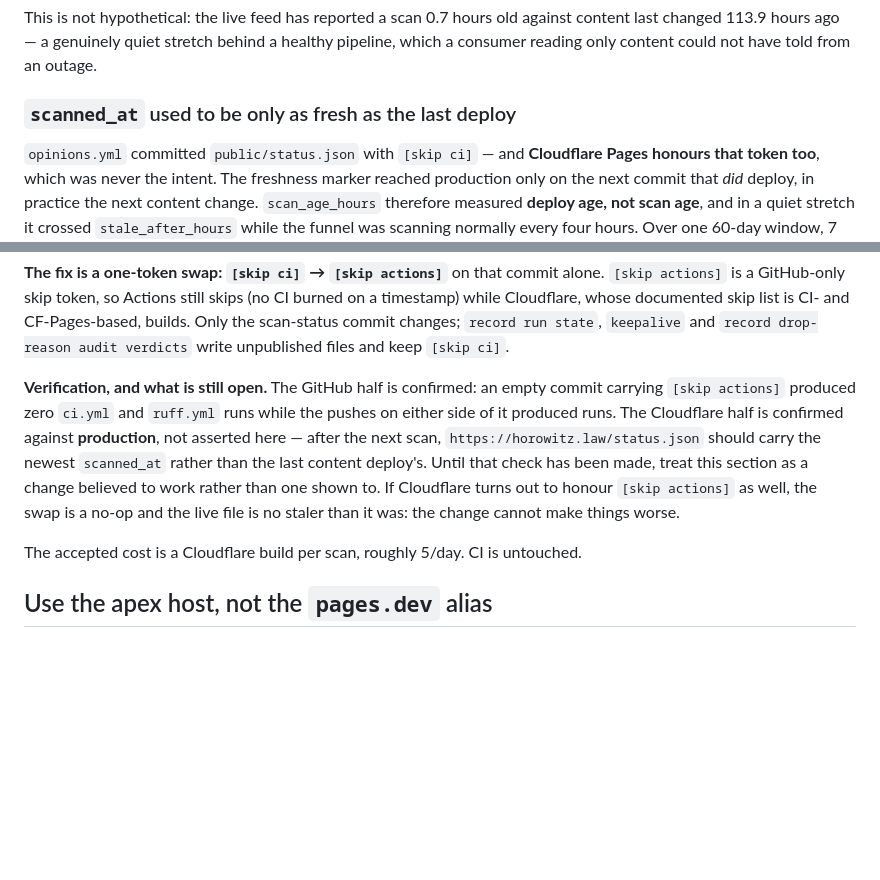
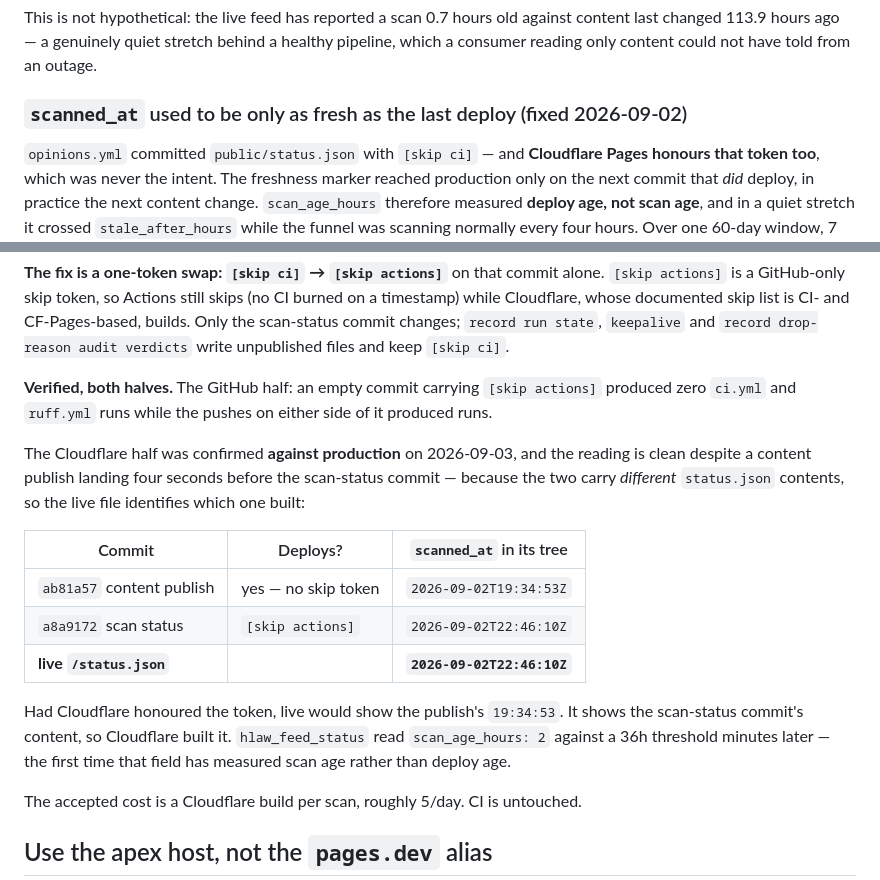
Before and after one commit to devinhorowitz/horowitz.law, a Markdown page: docs/MCP.md, 2 parts joined by grey strips. Drawn GitHub-style; blank space fills up the shorter version.

Commit message:
docs: record that production confirmed the freshness-marker fix
The Cloudflare half of #316 was shipped believed-to-work rather than shown-to,
with the falsifying test named. It has now been run and it passes.

A content publish landed four seconds before the first scan-status commit under
the new token, which is exactly the confound the check was written to catch --
a publish deploys regardless, so a matching live file would have proved nothing.
It resolves anyway, because the two commits carry DIFFERENT status.json
contents and the live file says which one built:

    ab81a57  content publish, no skip token   scanned_at 19:34:53
    a8a9172  scan status, Actions-only token  scanned_at 22:46:10
    live                                      scanned_at 22:46:10

Had Cloudflare honoured the token, production would be serving the publish's
19:34:53. It serves the scan-status commit's content, so Cloudflare built a
commit GitHub Actions skipped. That is what the swap was for.

hlaw_feed_status then read scan_age_hours 2 against a 36h threshold -- the
first time that field has measured scan age rather than deploy age, which is
the property the whole silence-is-not-success design rests on.

docs/MCP.md now carries the result and the table, and the section is dated.

Co-Authored-By: Claude Opus 5 <noreply@anthropic.com>
Claude-Session: https://claude.ai/code/session_0137TwJJgtfaFCC8hYBTBJkT

```diff
--- a/docs/MCP.md
+++ b/docs/MCP.md
@@ -61,7 +61,7 @@ This is not hypothetical: the live feed has reported a scan 0.7 hours old agains
 changed 113.9 hours ago — a genuinely quiet stretch behind a healthy pipeline, which a consumer
 reading only content could not have told from an outage.
 
-### `scanned_at` used to be only as fresh as the last deploy
+### `scanned_at` used to be only as fresh as the last deploy (fixed 2026-09-02)
 
 `opinions.yml` committed `public/status.json` with `[skip ci]` — and **Cloudflare Pages honours that
 token too**, which was never the intent. The freshness marker reached production only on the next
@@ -82,13 +82,23 @@ whose documented skip list is CI- and CF-Pages-based, builds. Only the scan-stat
 `record run state`, `keepalive` and `record drop-reason audit verdicts` write unpublished files and
 keep `[skip ci]`.
 
-**Verification, and what is still open.** The GitHub half is confirmed: an empty commit carrying
-`[skip actions]` produced zero `ci.yml` and `ruff.yml` runs while the pushes on either side of it
-produced runs. The Cloudflare half is confirmed against **production**, not asserted here — after
-the next scan, `https://horowitz.law/status.json` should carry the newest `scanned_at` rather than
-the last content deploy's. Until that check has been made, treat this section as a change believed
-to work rather than one shown to. If Cloudflare turns out to honour `[skip actions]` as well, the
-swap is a no-op and the live file is no staler than it was: the change cannot make things worse.
+**Verified, both halves.** The GitHub half: an empty commit carrying `[skip actions]` produced zero
+`ci.yml` and `ruff.yml` runs while the pushes on either side of it produced runs.
+
+The Cloudflare half was confirmed **against production** on 2026-09-03, and the reading is clean
+despite a content publish landing four seconds before the scan-status commit — because the two
+carry *different* `status.json` contents, so the live file identifies which one built:
+
+| Commit | Deploys? | `scanned_at` in its tree |
+|---|---|---|
+| `ab81a57` content publish | yes — no skip token | `2026-09-02T19:34:53Z` |
+| `a8a9172` scan status | `[skip actions]` | `2026-09-02T22:46:10Z` |
+| **live `/status.json`** | | **`2026-09-02T22:46:10Z`** |
+
+Had Cloudflare honoured the token, live would show the publish's `19:34:53`. It shows the
+scan-status commit's content, so Cloudflare built it. `hlaw_feed_status` read `scan_age_hours: 2`
+against a 36h threshold minutes later — the first time that field has measured scan age rather than
+deploy age.
 
 The accepted cost is a Cloudflare build per scan, roughly 5/day. CI is untouched.
 
```
